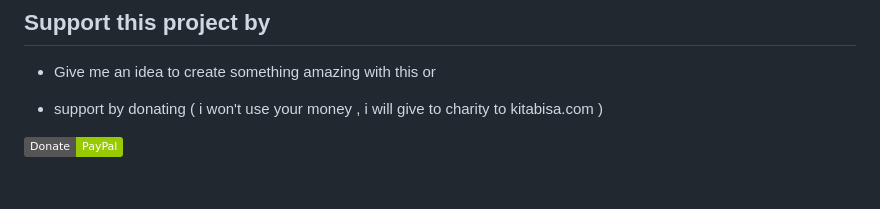
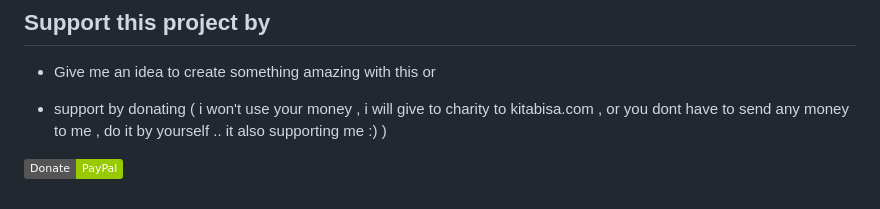
Before and after one commit to tegal1337/YOMEN, a Markdown page: README.md, the part around the change. Rendered like a GitHub page; badges without logos.

```diff
--- a/README.md
+++ b/README.md
@@ -119,6 +119,6 @@ you can set to /usr/bin/chromium
 or
 
 - support by donating
-( i won't use your money , i will give to charity to kitabisa.com )
+( i won't use your money , i will give to charity to kitabisa.com  , or you dont have to send any money to me , do it by yourself .. it also supporting me :) )
 
 [![Donate](https://img.shields.io/badge/Donate-PayPal-green.svg)](https://www.paypal.me/fdciabdul)
```
